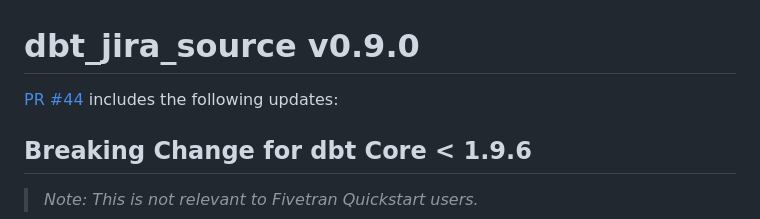
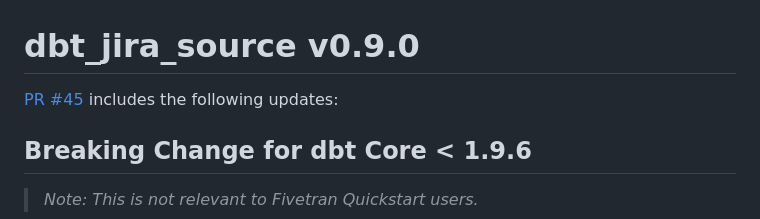
Before and after one commit to fivetran/dbt_jira_source, a Markdown page: CHANGELOG.md, the part around the change. Rendered like a GitHub page.

Commit message:
pr ref fix

```diff
--- a/CHANGELOG.md
+++ b/CHANGELOG.md
@@ -1,6 +1,6 @@
 # dbt_jira_source v0.9.0
 
-[PR #44](https://github.com/fivetran/dbt_jira_source/pull/44) includes the following updates:
+[PR #45](https://github.com/fivetran/dbt_jira_source/pull/45) includes the following updates:
 
 ## Breaking Change for dbt Core < 1.9.6
 
```
